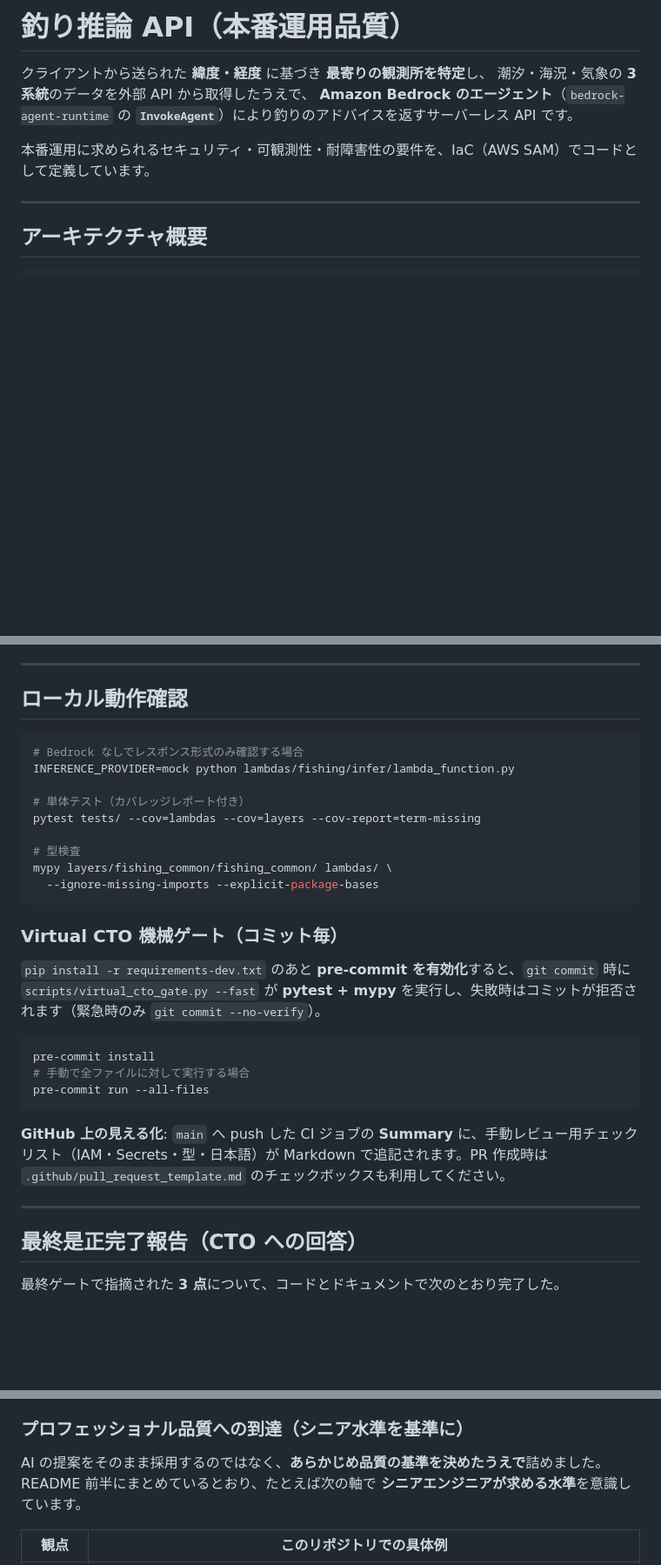
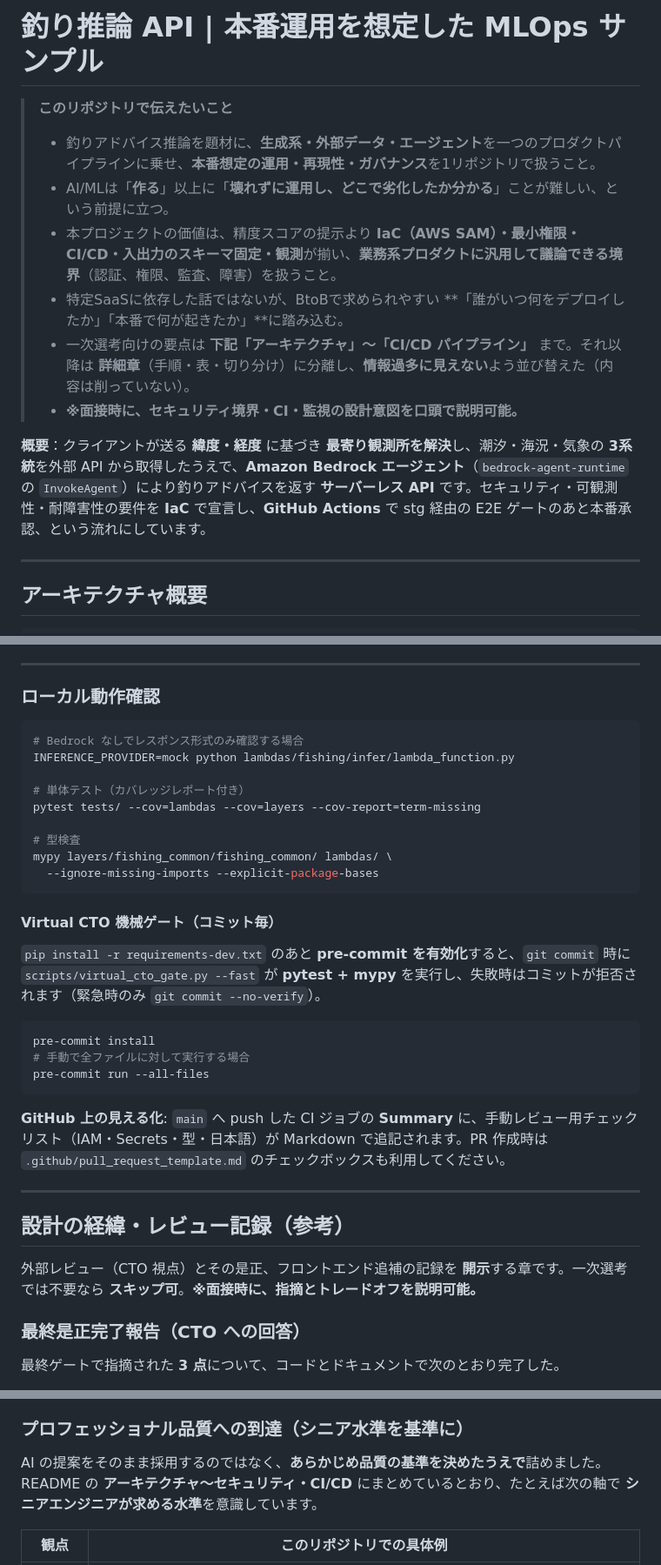
Before and after one commit to hiro-03/ai-data-analyst, a Markdown page: README.md, 3 parts joined by grey strips. Shown at 87% size. Drawn GitHub-style; blank space fills up the shorter version.

Commit message:
README.md修正
Made-with: Cursor

````diff
--- a/README.md
+++ b/README.md
@@ -1,10 +1,14 @@
-# 釣り推論 API（本番運用品質）
+# 釣り推論 API | 本番運用を想定した MLOps サンプル
 
-クライアントから送られた **緯度・経度** に基づき **最寄りの観測所を特定**し、
-潮汐・海況・気象の **3 系統**のデータを外部 API から取得したうえで、
-**Amazon Bedrock のエージェント**（`bedrock-agent-runtime` の **`InvokeAgent`**）により釣りのアドバイスを返すサーバーレス API です。
+> **このリポジトリで伝えたいこと**
+> - 釣りアドバイス推論を題材に、**生成系・外部データ・エージェント**を一つのプロダクトパイプラインに乗せ、**本番想定の運用・再現性・ガバナンス**を1リポジトリで扱うこと。
+> - AI/MLは「**作る**」以上に「**壊れずに運用し、どこで劣化したか分かる**」ことが難しい、という前提に立つ。
+> - 本プロジェクトの価値は、精度スコアの提示より **IaC（AWS SAM）・最小権限・CI/CD・入出力のスキーマ固定・観測**が揃い、**業務系プロダクトに汎用して議論できる境界**（認証、権限、監査、障害）を扱うこと。
+> - 特定SaaSに依存した話ではないが、BtoBで求められやすい **「誰がいつ何をデプロイしたか」「本番で何が起きたか」**に踏み込む。
+> - 一次選考向けの要点は **下記「アーキテクチャ」〜「CI/CD パイプライン」** まで。それ以降は **詳細章**（手順・表・切り分け）に分離し、**情報過多に見えない**よう並び替えた（内容は削っていない）。
+> - **※面接時に、セキュリティ境界・CI・監視の設計意図を口頭で説明可能。**
 
-本番運用に求められるセキュリティ・可観測性・耐障害性の要件を、IaC（AWS SAM）でコードとして定義しています。
+**概要**：クライアントが送る **緯度・経度** に基づき **最寄り観測所を解決**し、潮汐・海況・気象の **3系統**を外部 API から取得したうえで、**Amazon Bedrock エージェント**（`bedrock-agent-runtime` の `InvokeAgent`）により釣りアドバイスを返す **サーバーレス API** です。セキュリティ・可観測性・耐障害性の要件を **IaC** で宣言し、**GitHub Actions** で stg 経由の E2E ゲートのあと本番承認、という流れにしています。
 
 ---
 
@@ -350,7 +370,7 @@ Lambda からの `InvokeAgent` が IAM またはアカウント側設定で拒
 
 ---
 
-## ローカル動作確認
+### ローカル動作確認
 
 ```bash
 # Bedrock なしでレスポンス形式のみ確認する場合
@@ -364,7 +384,7 @@ mypy layers/fishing_common/fishing_common/ lambdas/ \
   --ignore-missing-imports --explicit-package-bases
 ```
 
-### Virtual CTO 機械ゲート（コミット毎）
+#### Virtual CTO 機械ゲート（コミット毎）
 
 `pip install -r requirements-dev.txt` のあと **pre-commit を有効化**すると、`git commit` 時に `scripts/virtual_cto_gate.py --fast` が **pytest + mypy** を実行し、失敗時はコミットが拒否されます（緊急時のみ `git commit --no-verify`）。
 
@@ -378,7 +398,11 @@ pre-commit run --all-files
 
 ---
 
-## 最終是正完了報告（CTO への回答）
+## 設計の経緯・レビュー記録（参考）
+
+外部レビュー（CTO 視点）とその是正、フロントエンド追補の記録を **開示**する章です。一次選考では不要なら **スキップ可**。**※面接時に、指摘とトレードオフを説明可能。**
+
+### 最終是正完了報告（CTO への回答）
 
 最終ゲートで指摘された **3 点**について、コードとドキュメントで次のとおり完了した。
 
@@ -452,7 +478,7 @@ pre-commit run --all-files
 
 ### プロフェッショナル品質への到達（シニア水準を基準に）
 
-AI の提案をそのまま採用するのではなく、**あらかじめ品質の基準を決めたうえで**詰めました。README 前半にまとめているとおり、たとえば次の軸で **シニアエンジニアが求める水準**を意識しています。
+AI の提案をそのまま採用するのではなく、**あらかじめ品質の基準を決めたうえで**詰めました。README の **アーキテクチャ〜セキュリティ・CI/CD** にまとめているとおり、たとえば次の軸で **シニアエンジニアが求める水準**を意識しています。
 
 | 観点 | このリポジトリでの具体例 |
 |------|-------------------------|
````
Also changed, not shown: other parts of README.md (+42 -24 lines).
